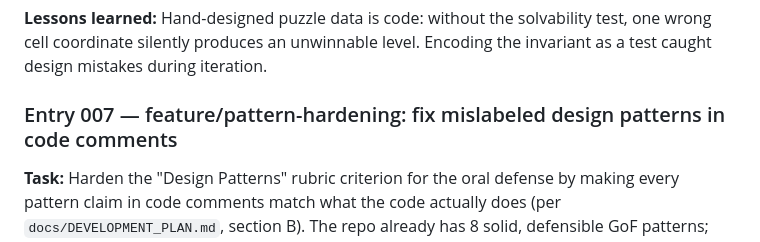
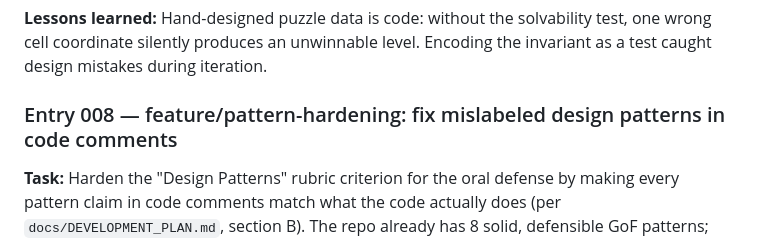
Before and after one commit to ACifuentesH/ucab-arrowmaze-mobile, a Markdown page: AI_USAGE.md, the part around the change. GitHub-like rendering.

Commit message:
docs: renumber AI_USAGE entry 007 to 008
feature/audio-assets already claimed Entry 007 on origin; avoids an
avoidable merge conflict when both branches land on develop.

```diff
--- a/AI_USAGE.md
+++ b/AI_USAGE.md
@@ -84,7 +84,7 @@
 
 **Lessons learned:** Hand-designed puzzle data is code: without the solvability test, one wrong cell coordinate silently produces an unwinnable level. Encoding the invariant as a test caught design mistakes during iteration.
 
-### Entry 007 — feature/pattern-hardening: fix mislabeled design patterns in code comments
+### Entry 008 — feature/pattern-hardening: fix mislabeled design patterns in code comments
 
 **Task:** Harden the "Design Patterns" rubric criterion for the oral defense by making every pattern claim in code comments match what the code actually does (per `docs/DEVELOPMENT_PLAN.md`, section B). The repo already has 8 solid, defensible GoF patterns; the goal was to remove three mislabels that a professor reading the code closely could exploit — no new patterns invented, no functional behavior changed.
 
```
